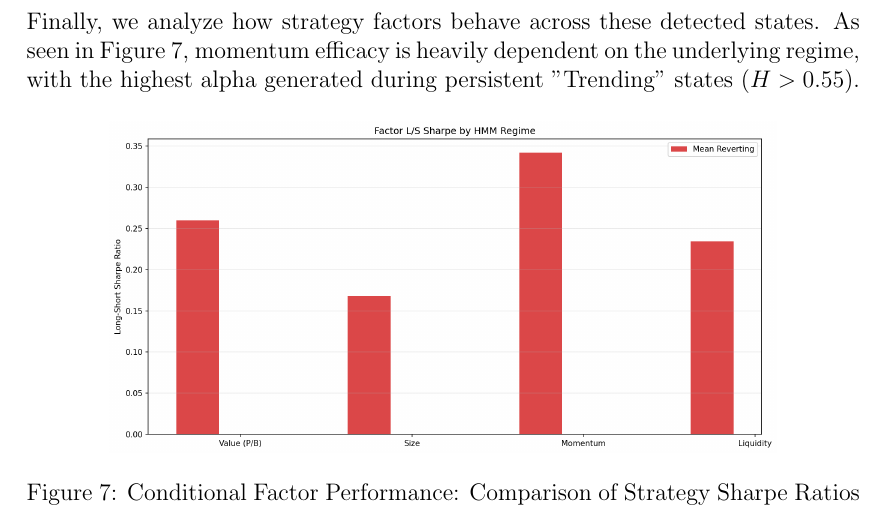
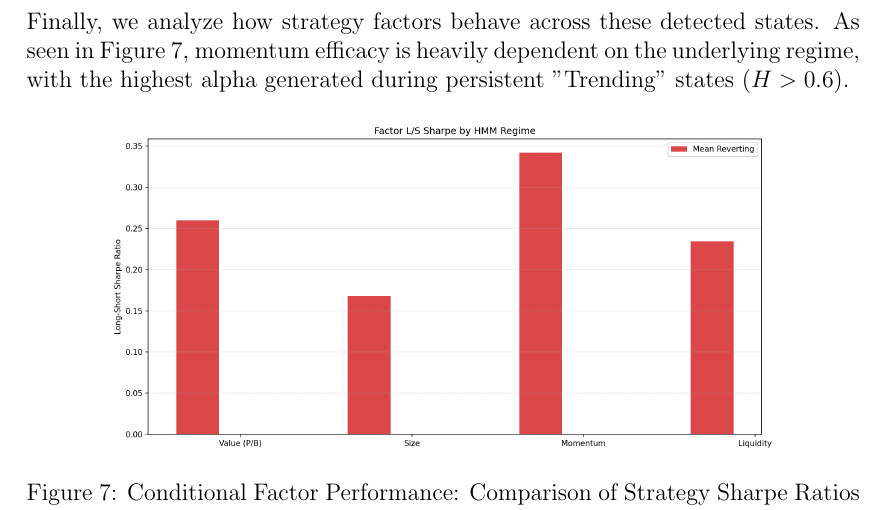
Before and after one commit to bakapig/Intro-To-Quant-Investing, a LaTeX paper (JC/FE5214_Group_Project.tex): part of page 15 of 29, cut so that both start at the same text. Compiled offline with pdfLaTeX.

Commit message:
change 0.55 to 0.6

```diff
--- a/JC/FE5214_Group_Project.tex
+++ b/JC/FE5214_Group_Project.tex
@@ -221,7 +221,7 @@ The necessity of this adaptive approach is best illustrated by the historical os
     \label{fig:mcw_vol}
 \end{figure}
 
-Finally, we analyze how strategy factors behave across these detected states. As seen in Figure \ref{fig:factor_regime}, momentum efficacy is heavily dependent on the underlying regime, with the highest alpha generated during persistent "Trending" states ($H > 0.55$).
+Finally, we analyze how strategy factors behave across these detected states. As seen in Figure \ref{fig:factor_regime}, momentum efficacy is heavily dependent on the underlying regime, with the highest alpha generated during persistent "Trending" states ($H > 0.6$).
 
 \begin{figure}[H]
     \centering
```
